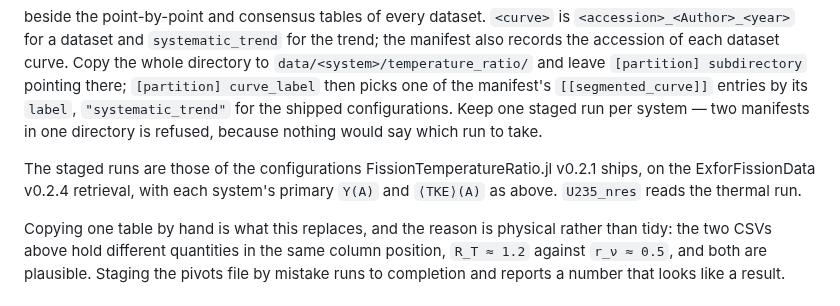
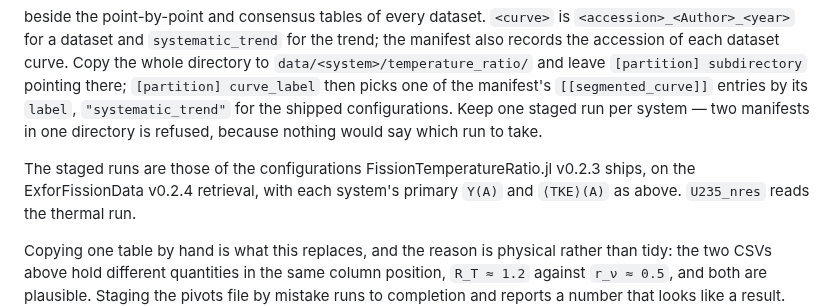
Before and after one commit to PaulGoG/DeterministicSequentialEmission.jl, a Markdown page: data/README.md, the part around the change. GitHub-like rendering.

```diff
--- a/data/README.md
+++ b/data/README.md
@@ -194,7 +194,7 @@ also records the accession of each dataset curve. Copy the whole directory to
 `label`, `"systematic_trend"` for the shipped configurations. Keep one staged run per system —
 two manifests in one directory is refused, because nothing would say which run to take.
 
-The staged runs are those of the configurations FissionTemperatureRatio.jl v0.2.1 ships, on the
+The staged runs are those of the configurations FissionTemperatureRatio.jl v0.2.3 ships, on the
 ExforFissionData v0.2.4 retrieval, with each system's primary `Y(A)` and `⟨TKE⟩(A)` as above. `U235_nres` reads the
 thermal run.
 
```
Also changed, not shown: README.md (+1 -1 lines).
